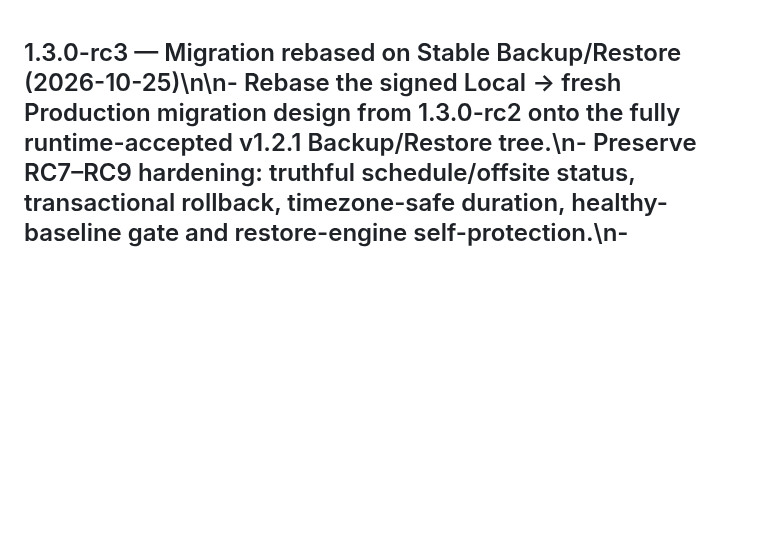
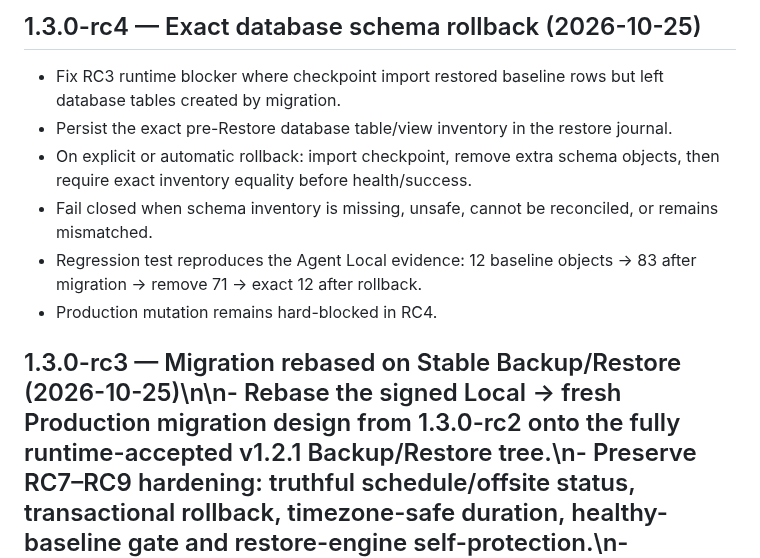
Before and after one commit to thiendzung/mg-saoluu, a Markdown page: CHANGELOG.md, the part around the change. Drawn GitHub-style; blank space fills up the shorter version.

Commit message:
docs(changelog): record rc4 rollback schema fix

```diff
--- a/CHANGELOG.md
+++ b/CHANGELOG.md
@@ -1,3 +1,12 @@
+## 1.3.0-rc4 — Exact database schema rollback (2026-10-25)
+
+- Fix RC3 runtime blocker where checkpoint import restored baseline rows but left database tables created by migration.
+- Persist the exact pre-Restore database table/view inventory in the restore journal.
+- On explicit or automatic rollback: import checkpoint, remove extra schema objects, then require exact inventory equality before health/success.
+- Fail closed when schema inventory is missing, unsafe, cannot be reconciled, or remains mismatched.
+- Regression test reproduces the Agent Local evidence: 12 baseline objects → 83 after migration → remove 71 → exact 12 after rollback.
+- Production mutation remains hard-blocked in RC4.
+
 ## 1.3.0-rc3 — Migration rebased on Stable Backup/Restore (2026-10-25)\n\n- Rebase the signed Local → fresh Production migration design from 1.3.0-rc2 onto the fully runtime-accepted v1.2.1 Backup/Restore tree.\n- Preserve RC7–RC9 hardening: truthful schedule/offsite status, transactional rollback, timezone-safe duration, healthy-baseline gate and restore-engine self-protection.\n- Migration requires canonical host, matching DB prefix, fresh target including Woo HPOS/order checks, HTTPS public target, paired Local Ed25519 signature bound to exact archive SHA/source/target, 10-minute single-use nonce, disabled WP-Cron and explicit external-I/O isolation.\n- RC3 still hard-blocks all writes to real Production; only isolated Staging QA may exercise mutation.\n- Performance: Local Backup tab reads migration candidates from metadata only; DB freshness checks run only on Stage/Apply actions.\n\n## 1.2.1 — Stable Backup & Restore (2026-10-24)
 
 - Promote the runtime-accepted RC9 Backup/Restore tree to Stable; no Data Transfer/Deploy features are re-enabled.
```
